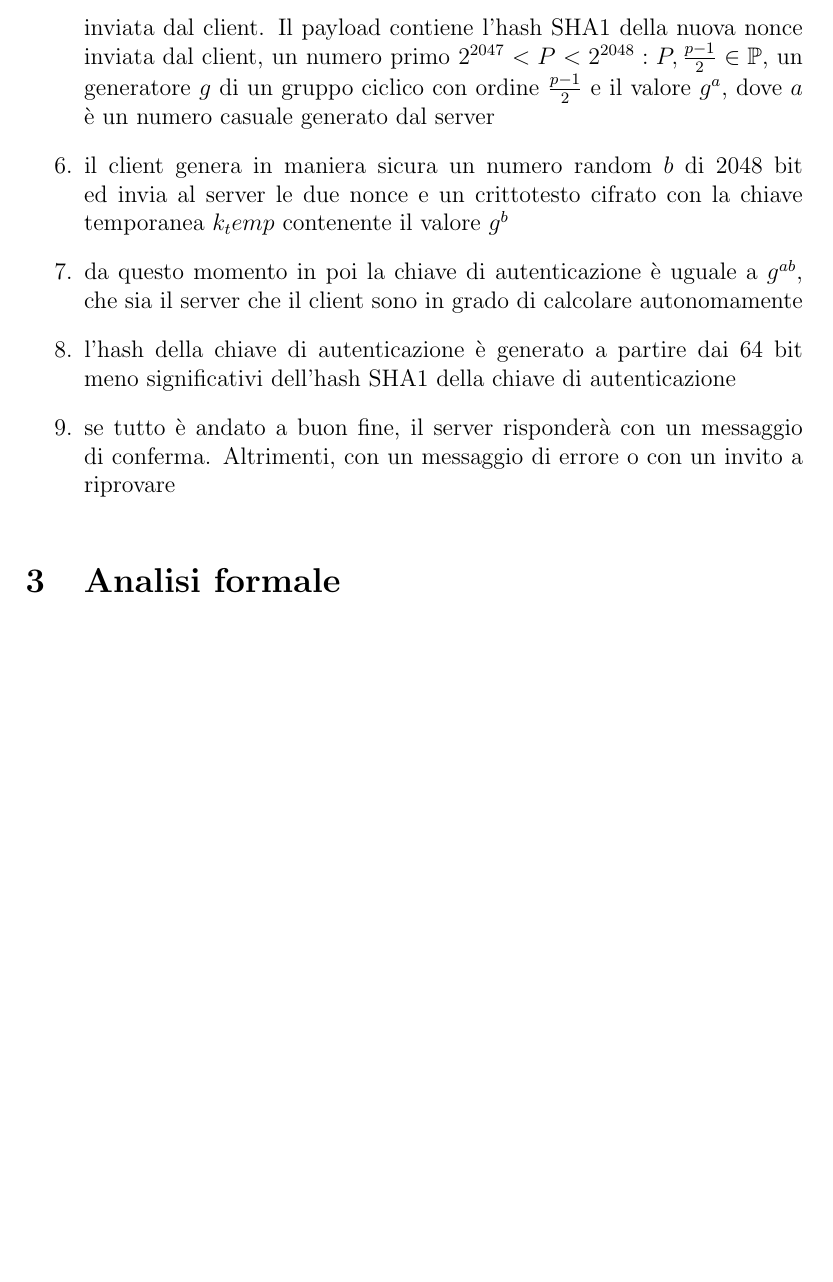
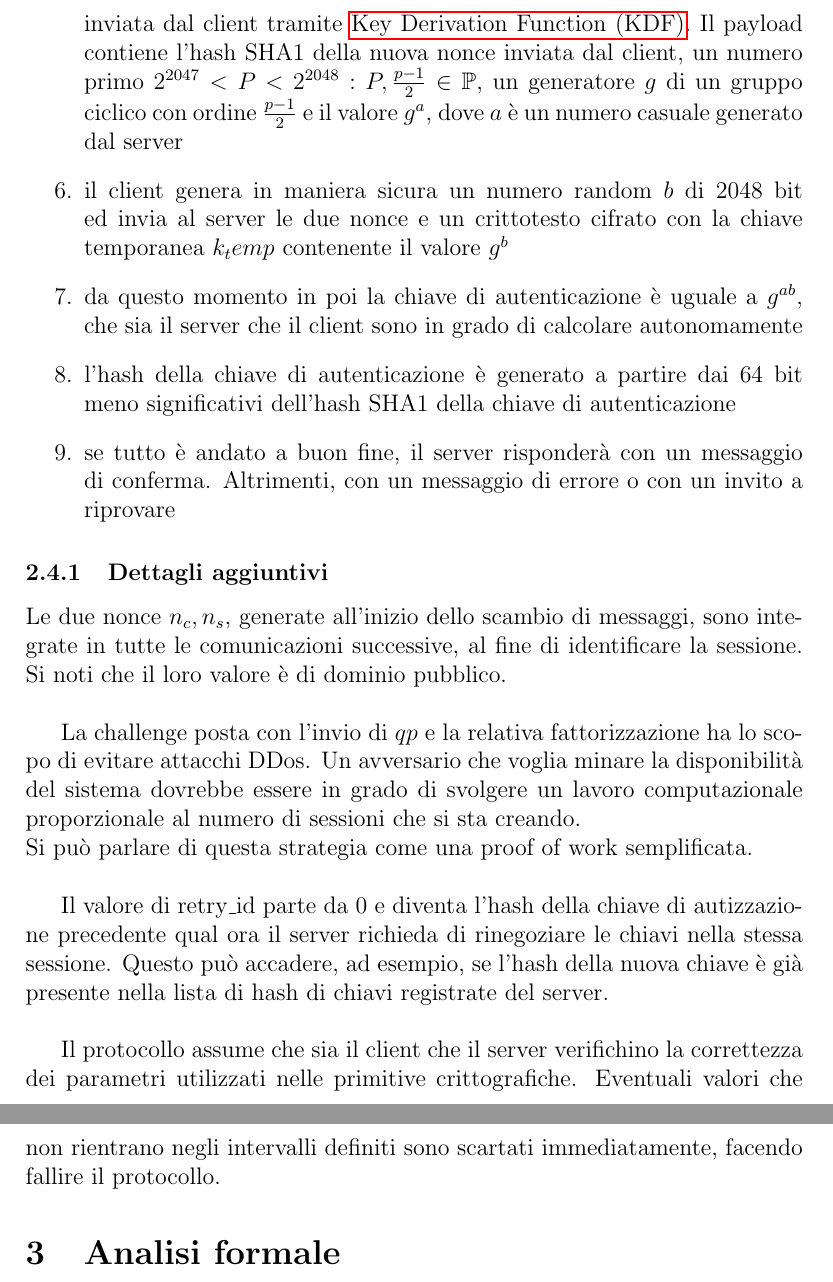
Before and after one commit to TendTo/Computer-Security, a LaTeX paper (Tamarin/docs/index.tex, which reads Tamarin/docs/glossary.tex, Tamarin/docs/sections/mtproto.tex): part of page 8 of 13 before the commit and two parts of pages 8 and 9 of 13 after it, the two joined at a grey line, cut at the place of the change, the shorter picture padded with empty space. Compiled offline with pdfLaTeX.

Commit message:
docs(tamarin): add glossary and resources

```diff
--- a/Tamarin/docs/glossary.tex
+++ b/Tamarin/docs/glossary.tex
@@ -5,7 +5,8 @@
     text={Tamarin},
     description={
             Tamarin prover è un tool in grado di verificare la correttezza formale di protocolli di sicurezza.
-            both falsification and unbounded verification in the symbolic model.
+            È in grado di portare a termine dimostrazioni che possono evidenziare un controesempio al lemma
+            che si vuole dimostrare o ne verificano la correttezza tramite l'analisi simbolica e la tecnica del \gls{multiset-rewriting}
         }
 }
 \newglossaryentry{cia}
--- a/Tamarin/docs/sections/mtproto.tex
+++ b/Tamarin/docs/sections/mtproto.tex
@@ -75,7 +75,7 @@ La procedura ricorda un \gls{dhe}, ed è così articolata \autoref{fig:mtproto-s
     \item il client invia al server le due nonce che identificano la sessione, i valori $p, q$ e la lista di fingerprints.
           A ciò si aggiunge una fingerprint scelta fra quelle fornite dal server, con la quale cifrare tramite RSA un payload contenente
           la serializzazione binaria dei valori $pq, p, q$, nonce, nonce del server, ed una nuova nonce generata con una randomness crittografica
-    \item il server risponde con le due nonce iniziali e un payload cifrato con AES256 con chiave $t_{temp}$ realizzata a partire dalla nuova nonce segreta inviata dal client.
+    \item il server risponde con le due nonce iniziali e un payload cifrato con AES256 con chiave $t_{temp}$ realizzata a partire dalla nuova nonce segreta inviata dal client tramite \gls{kdf}.
           Il payload contiene l'hash SHA1 della nuova nonce inviata dal client,
           un numero primo $2^{2047} < P < 2^{2048} : P, \frac{p-1}{2} \in \mathbb{P}$, un generatore $g$ di un gruppo ciclico con ordine $\frac{p-1}{2}$ e il valore $g^a$,
           dove $a$ è un numero casuale generato dal server
@@ -86,6 +86,22 @@ La procedura ricorda un \gls{dhe}, ed è così articolata \autoref{fig:mtproto-s
     \item se tutto è andato a buon fine, il server risponderà con un messaggio di conferma. Altrimenti, con un messaggio di errore o con un invito a riprovare
 \end{enumerate}
 
+\subsubsection{Dettagli aggiuntivi}
+Le due nonce $n_c, n_s$, generate all'inizio dello scambio di messaggi, sono integrate in tutte le comunicazioni successive,
+al fine di identificare la sessione.
+Si noti che il loro valore è di dominio pubblico. \\
+
+La challenge posta con l'invio di $qp$ e la relativa fattorizzazione ha lo scopo di evitare attacchi DDos.
+Un avversario che voglia minare la disponibilità del sistema dovrebbe essere in grado di svolgere un lavoro computazionale
+proporzionale al numero di sessioni che si sta creando. \\
+Si può parlare di questa strategia come una proof of work semplificata. \\
+
+Il valore di retry\_id parte da 0 e diventa l'hash della chiave di autizzazione precedente qual ora il server
+richieda di rinegoziare le chiavi nella stessa sessione.
+Questo può accadere, ad esempio, se l'hash della nuova chiave è già presente nella lista di hash di chiavi registrate del server. \\
+
+Il protocollo assume che sia il client che il server verifichino la correttezza dei parametri utilizzati nelle primitive crittografiche.
+Eventuali valori che non rientrano negli intervalli definiti sono scartati immediatamente, facendo fallire il protocollo.
 
 \begin{figure}
     % generated by Plantuml 1.2022.0
```
Also changed, not shown: Tamarin/docs/resources.bib (+38 -38 lines), Tamarin/docs/glossary.tex (11 more changed lines), Tamarin/docs/sections/mtproto.tex (4 more changed lines).
